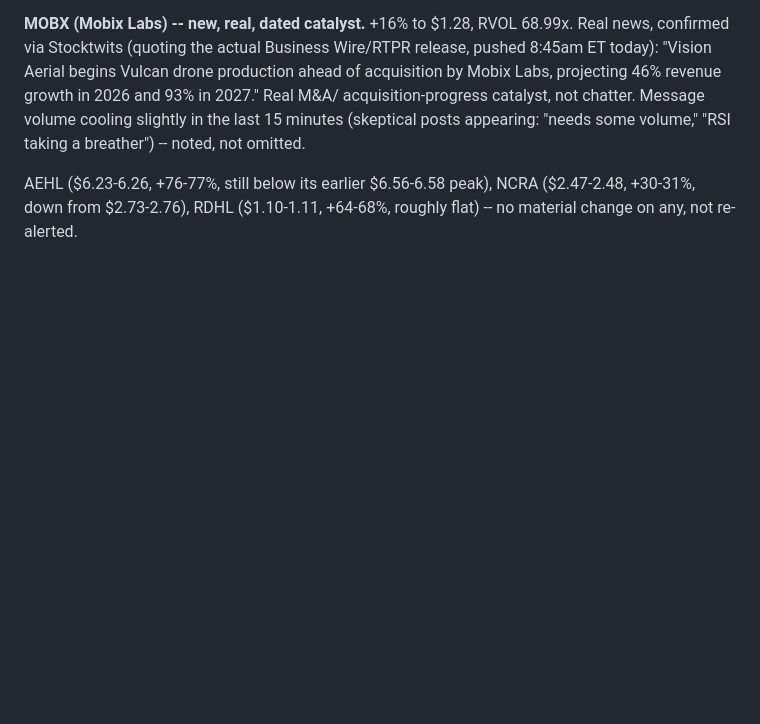
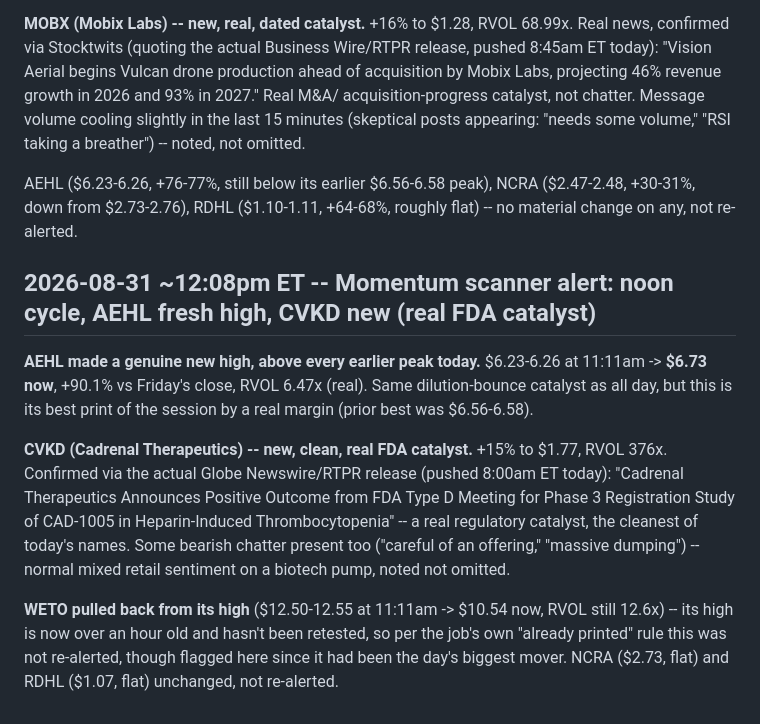
Before and after one commit to kemkoi48/Wc26meme, a Markdown page: robinhood-agent/sources.md, the part around the change. Rendered like a GitHub page; blank space fills up the shorter version.

Commit message:
Log noon scanner cycle: AEHL fresh high, CVKD new (real FDA catalyst)
AEHL printed its best level of the session (+90.1%, $6.73). CVKD is a
new name with a real, dated FDA Type D meeting catalyst (Globe
Newswire/RTPR, 8:00am ET) -- the cleanest catalyst of the day. WETO
pulled back from its 11am high, not re-alerted per the already-printed
rule but noted for the record.

```diff
--- a/robinhood-agent/sources.md
+++ b/robinhood-agent/sources.md
@@ -2789,3 +2789,26 @@ volume," "RSI taking a breather") -- noted, not omitted.
 AEHL ($6.23-6.26, +76-77%, still below its earlier $6.56-6.58 peak),
 NCRA ($2.47-2.48, +30-31%, down from $2.73-2.76), RDHL ($1.10-1.11,
 +64-68%, roughly flat) -- no material change on any, not re-alerted.
+
+## 2026-08-31 ~12:08pm ET -- Momentum scanner alert: noon cycle, AEHL fresh high, CVKD new (real FDA catalyst)
+
+**AEHL made a genuine new high, above every earlier peak today.**
+$6.23-6.26 at 11:11am -> **$6.73 now**, +90.1% vs Friday's close, RVOL
+6.47x (real). Same dilution-bounce catalyst as all day, but this is its
+best print of the session by a real margin (prior best was $6.56-6.58).
+
+**CVKD (Cadrenal Therapeutics) -- new, clean, real FDA catalyst.** +15%
+to $1.77, RVOL 376x. Confirmed via the actual Globe Newswire/RTPR
+release (pushed 8:00am ET today): "Cadrenal Therapeutics Announces
+Positive Outcome from FDA Type D Meeting for Phase 3 Registration Study
+of CAD-1005 in Heparin-Induced Thrombocytopenia" -- a real regulatory
+catalyst, the cleanest of today's names. Some bearish chatter present
+too ("careful of an offering," "massive dumping") -- normal mixed retail
+sentiment on a biotech pump, noted not omitted.
+
+**WETO pulled back from its high** ($12.50-12.55 at 11:11am -> $10.54
+now, RVOL still 12.6x) -- its high is now over an hour old and hasn't
+been retested, so per the job's own "already printed" rule this was not
+re-alerted, though flagged here since it had been the day's biggest
+mover. NCRA ($2.73, flat) and RDHL ($1.07, flat) unchanged, not
+re-alerted.
```
